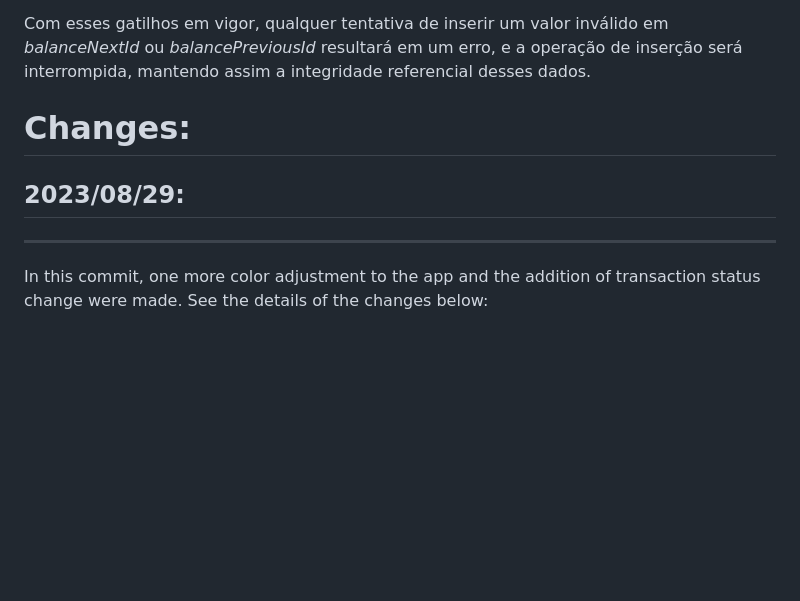
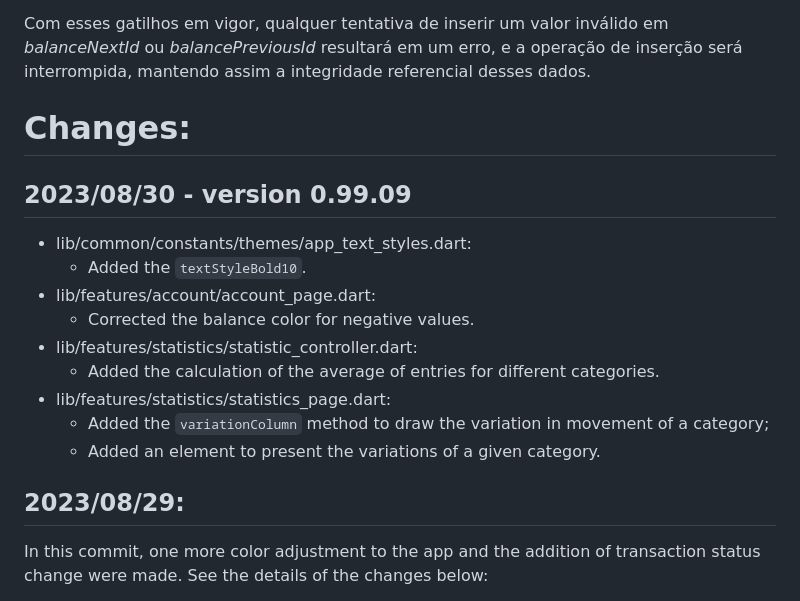
Before and after one commit to rudsonalves/finances, a Markdown page: README.md, the part around the change. GitHub-like rendering; blank space fills up the shorter version.

```diff
--- a/README.md
+++ b/README.md
@@ -245,9 +245,20 @@ Com esses gatilhos em vigor, qualquer tentativa de inserir um valor inválido em
 
 # Changes:
 
+## 2023/08/30 - version 0.99.09
+
+* lib/common/constants/themes/app_text_styles.dart:
+  - Added the `textStyleBold10`.
+* lib/features/account/account_page.dart:
+  - Corrected the balance color for negative values.
+* lib/features/statistics/statistic_controller.dart:
+  - Added the calculation of the average of entries for different categories.
+* lib/features/statistics/statistics_page.dart:
+  - Added the `variationColumn` method to draw the variation in movement of a category;
+  - Added an element to present the variations of a given category.
+
 ## 2023/08/29:
 
----
 In this commit, one more color adjustment to the app and the addition of transaction status change were made. See the details of the changes below:
 
 * lib/common/constants/themes/colors/color_schemes.g.dart:
```
